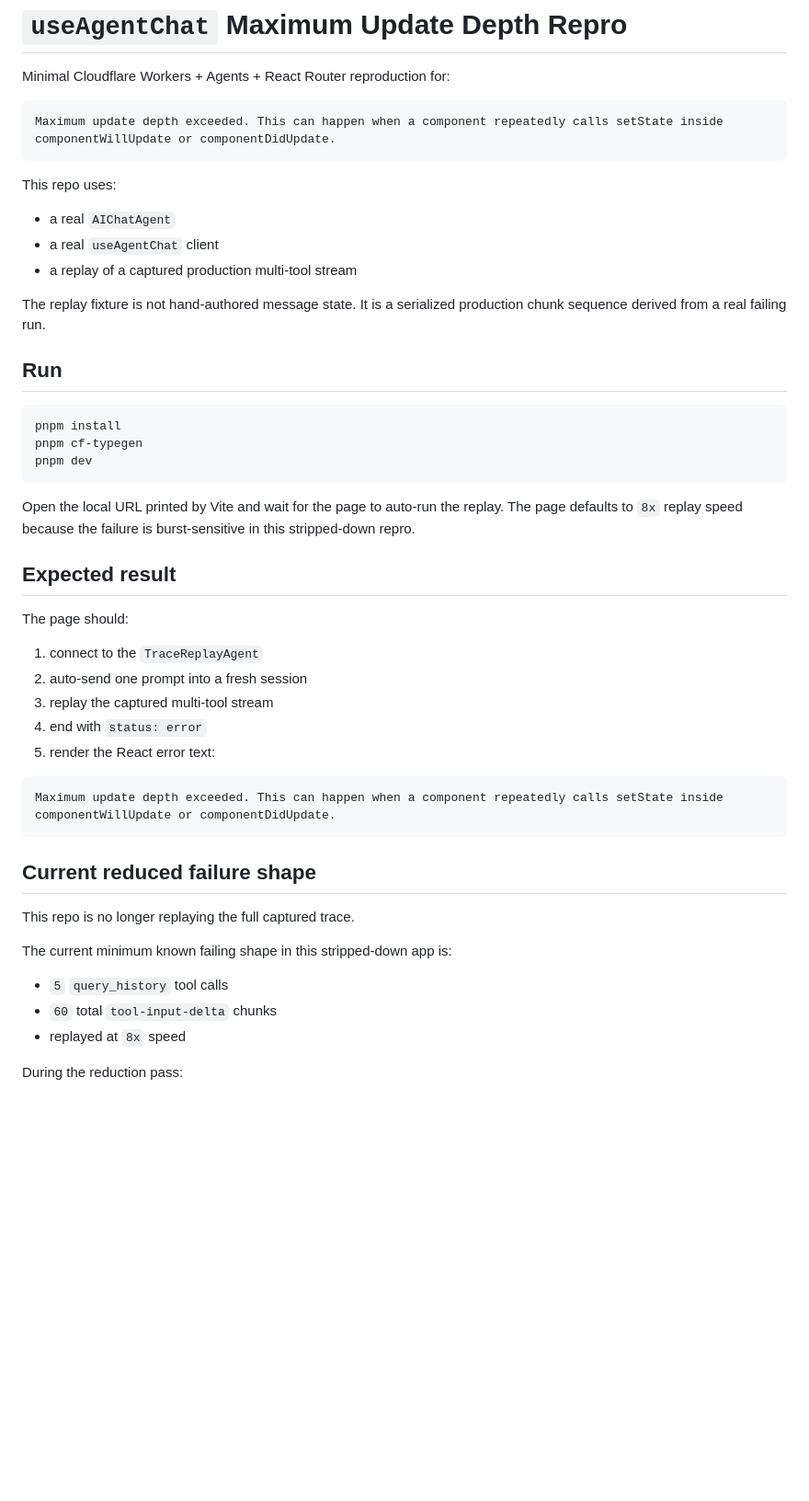
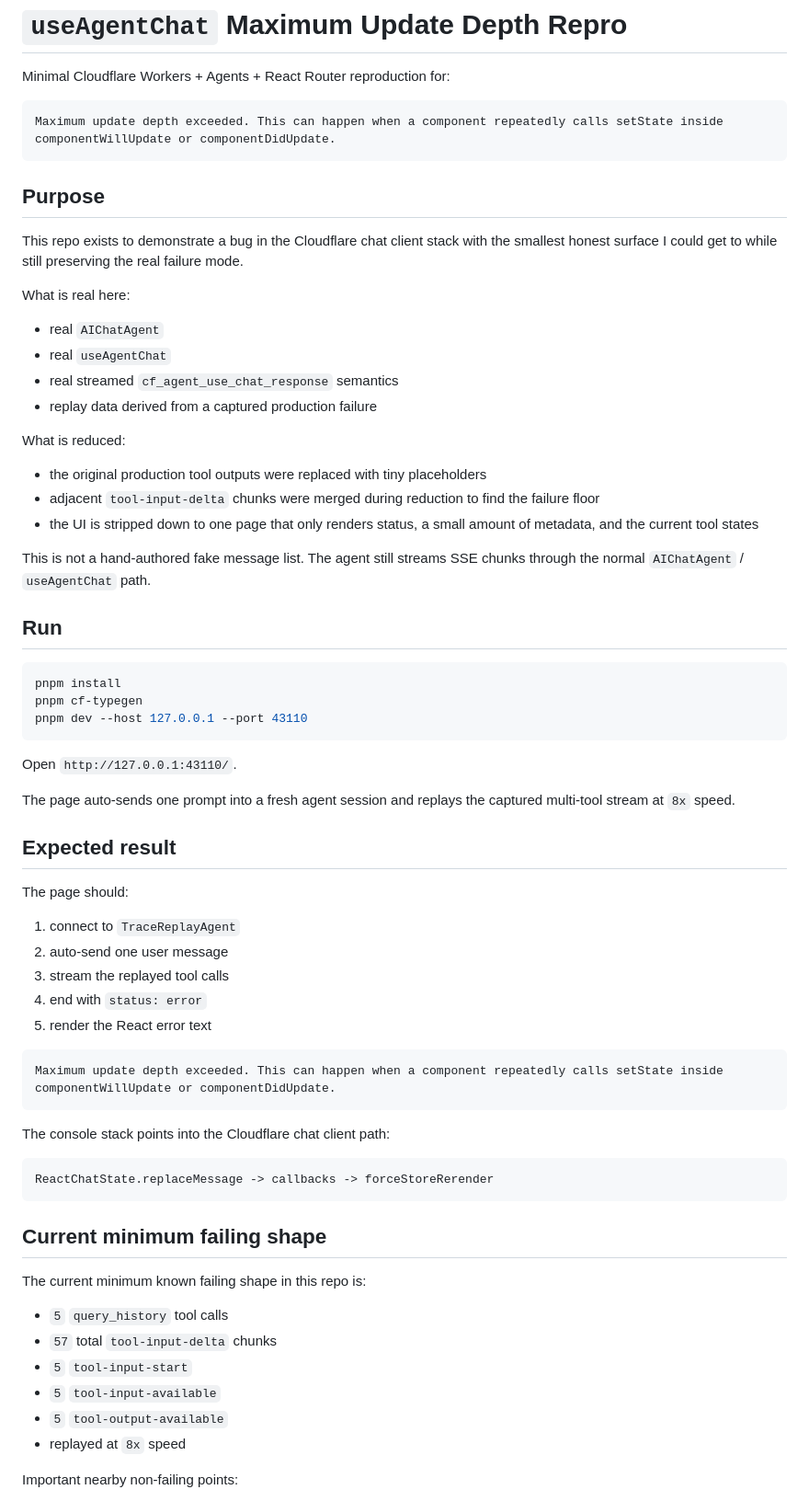
Before and after one commit to advait/use-agent-chat-max-depth-repro, a Markdown page: README.md, the part around one of its changes. Shown at 92% size. Rendered like a GitHub page; blank space fills up the shorter version.

Commit message:
Document the current failure threshold and root cause

````diff
--- a/README.md
+++ b/README.md
@@ -6,48 +6,67 @@ Minimal Cloudflare Workers + Agents + React Router reproduction for:
 Maximum update depth exceeded. This can happen when a component repeatedly calls setState inside componentWillUpdate or componentDidUpdate.
 ```
 
-This repo uses:
+## Purpose
 
-- a real `AIChatAgent`
-- a real `useAgentChat` client
-- a replay of a captured production multi-tool stream
+This repo exists to demonstrate a bug in the Cloudflare chat client stack with the smallest honest surface I could get to while still preserving the real failure mode.
 
-The replay fixture is not hand-authored message state. It is a serialized production chunk sequence derived from a real failing run.
+What is real here:
+
+- real `AIChatAgent`
+- real `useAgentChat`
+- real streamed `cf_agent_use_chat_response` semantics
+- replay data derived from a captured production failure
+
+What is reduced:
+
+- the original production tool outputs were replaced with tiny placeholders
+- adjacent `tool-input-delta` chunks were merged during reduction to find the failure floor
+- the UI is stripped down to one page that only renders status, a small amount of metadata, and the current tool states
+
+This is not a hand-authored fake message list. The agent still streams SSE chunks through the normal `AIChatAgent` / `useAgentChat` path.
 
 ## Run
 
 ```bash
 pnpm install
 pnpm cf-typegen
-pnpm dev
+pnpm dev --host 127.0.0.1 --port 43110
 ```
 
-Open the local URL printed by Vite and wait for the page to auto-run the replay.
-The page defaults to `8x` replay speed because the failure is burst-sensitive in this stripped-down repro.
+Open `http://127.0.0.1:43110/`.
+
+The page auto-sends one prompt into a fresh agent session and replays the captured multi-tool stream at `8x` speed.
 
 ## Expected result
 
 The page should:
 
-1. connect to the `TraceReplayAgent`
-2. auto-send one prompt into a fresh session
-3. replay the captured multi-tool stream
+1. connect to `TraceReplayAgent`
+2. auto-send one user message
+3. stream the replayed tool calls
 4. end with `status: error`
-5. render the React error text:
+5. render the React error text
 
 ```text
 Maximum update depth exceeded. This can happen when a component repeatedly calls setState inside componentWillUpdate or componentDidUpdate.
 ```
 
-## Current reduced failure shape
+The console stack points into the Cloudflare chat client path:
 
-This repo is no longer replaying the full captured trace.
+```text
+ReactChatState.replaceMessage -> callbacks -> forceStoreRerender
+```
 
-The current minimum known failing shape in this stripped-down app is:
+## Current minimum failing shape
+
+The current minimum known failing shape in this repo is:
 
 - `5` `query_history` tool calls
-- `60` total `tool-input-delta` chunks
+- `57` total `tool-input-delta` chunks
+- `5` `tool-input-start`
+- `5` `tool-input-available`
+- `5` `tool-output-available`
 - replayed at `8x` speed
 
-During the reduction pass:
+Important nearby non-failing points:
 
````
Also changed, not shown: other parts of README.md (+62 -47 lines).
